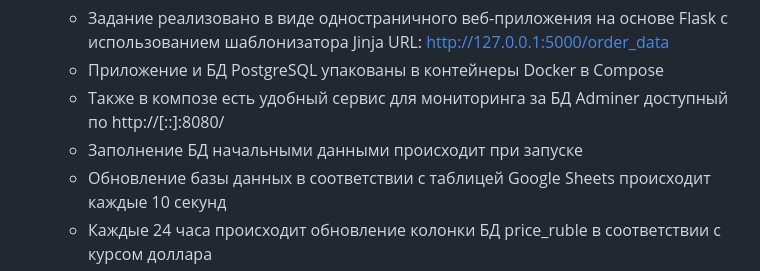
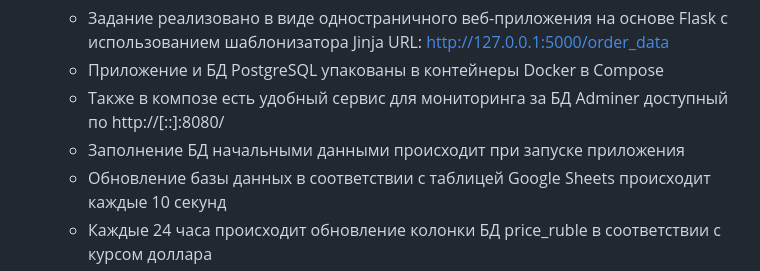
Before and after one commit to igo-mo-t/test_canal, a Markdown page: readme.md, the part around the change. GitHub-like rendering.

```diff
--- a/readme.md
+++ b/readme.md
@@ -23,7 +23,7 @@
     URL: http://127.0.0.1:5000/order_data
     - Приложение и БД PostgreSQL упакованы в контейнеры Docker в Compose
     - Также в композе есть удобный сервис для мониторинга за БД Adminer доступный по http://[::]:8080/
-    - Заполнение БД начальными данными происходит при запуске
+    - Заполнение БД начальными данными происходит при запуске приложения
     - Обновление базы данных в соответствии с таблицей Google Sheets происходит каждые 10 секунд
     - Каждые 24 часа происходит обновление колонки БД price_ruble в соответствии с курсом доллара
     - Для обновления данных в таблицах на веб-странице необходимо обновить страницу через 10 секунд после внесения изменений в таблицу Google Sheets
```
